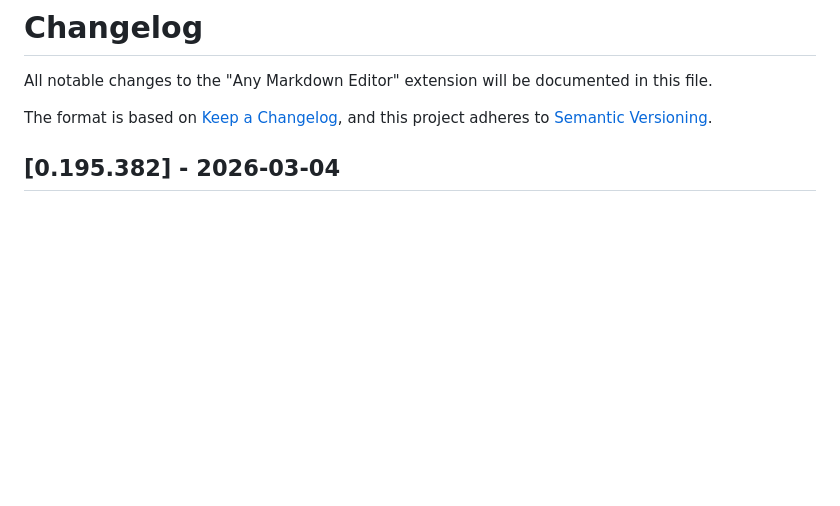
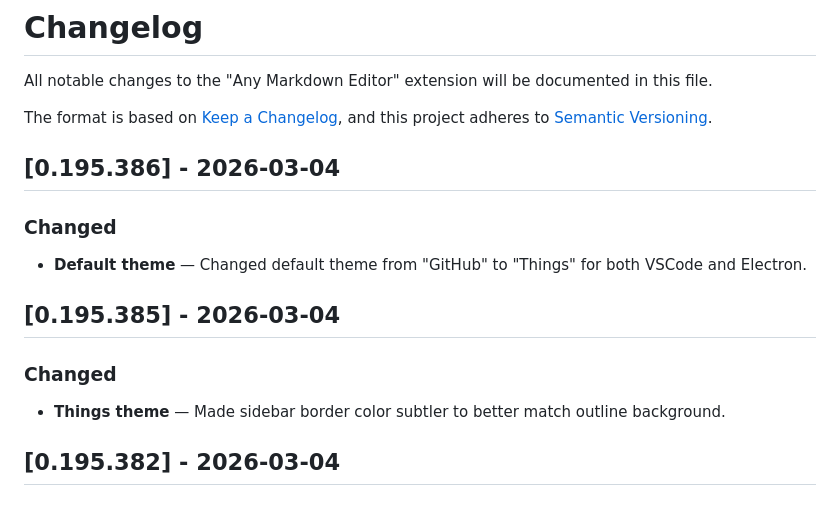
Before and after one commit to raggbal/any-markdown, a Markdown page: CHANGELOG.md, the part around the change. Rendered like a GitHub page; blank space fills up the shorter version.

```diff
--- a/CHANGELOG.md
+++ b/CHANGELOG.md
@@ -4,6 +4,16 @@ All notable changes to the "Any Markdown Editor" extension will be documented in
 
 The format is based on [Keep a Changelog](https://keepachangelog.com/en/1.0.0/),
 and this project adheres to [Semantic Versioning](https://semver.org/spec/v2.0.0.html).
+
+## [0.195.386] - 2026-03-04
+
+### Changed
+- **Default theme** — Changed default theme from "GitHub" to "Things" for both VSCode and Electron.
+
+## [0.195.385] - 2026-03-04
+
+### Changed
+- **Things theme** — Made sidebar border color subtler to better match outline background.
 
 ## [0.195.382] - 2026-03-04
 
```
Also changed, not shown: README.md (+5 -5 lines), release_note/0_195_385.md (added, +19 -0 lines), release_note/0_195_386.md (added, +13 -0 lines), assets/images/1771689676522.png (deleted), assets/images/1772563198257.png (deleted), assets/images/1772563951196.png (deleted), assets/images/1772631963888.png (added), assets/images/1772632052456.png (added), 3 other files.
